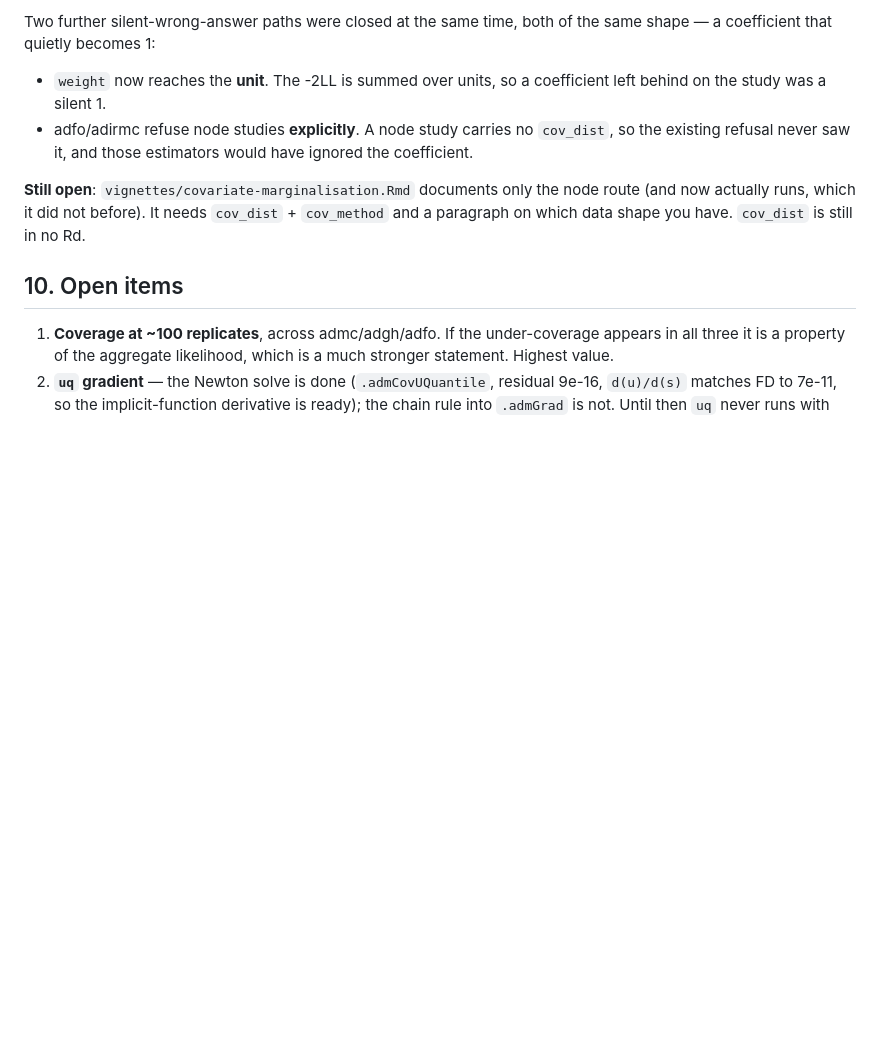
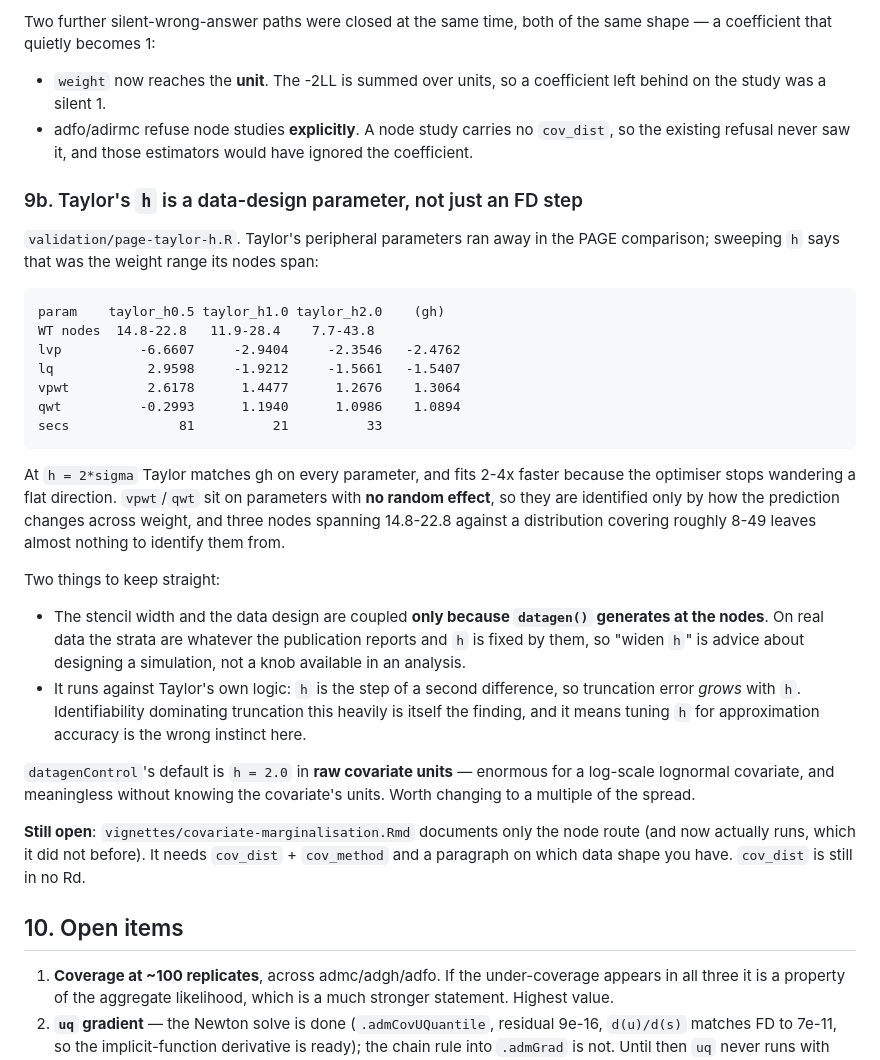
Before and after one commit to LeidenPharmacology/admixr2, a Markdown page: HANDOFF-covariates.md, the part around the change. GitHub-like rendering; blank space fills up the shorter version.

Commit message:
docs: record the taylor h sweep, which explains the PAGE runaway
At h = 2*sigma taylor matches gh on every PAGE parameter (lvp -2.35 vs -2.48,
qwt 1.10 vs 1.09, vpwt 1.27 vs 1.31) and fits 2-4x faster, so the runaway was
the weight range its three nodes span -- 14.8-22.8 against a distribution
covering roughly 8-49 -- and not the method. vpwt and qwt sit on parameters with
no random effect, so they are identified only by how the prediction changes
across weight, and a narrow band leaves nothing to identify them from.

Recorded with the two caveats that stop it being read as tuning advice. The
stencil width couples to the data design only because datagen() generates AT the
nodes; on real data the strata are whatever was published and h follows from
them. And truncation error grows with h, so identifiability dominating it this
heavily is the finding rather than a reason to enlarge h for accuracy.

Also flags datagenControl's h = 2.0 default, which is in raw covariate units and
so is enormous for a log-scale lognormal covariate.

````diff
--- a/HANDOFF-covariates.md
+++ b/HANDOFF-covariates.md
@@ -312,6 +312,41 @@ same shape — a coefficient that quietly becomes 1:
   `cov_dist`, so the existing refusal never saw it, and those estimators would have
   ignored the coefficient.
 
+### 9b. Taylor's `h` is a data-design parameter, not just an FD step
+
+`validation/page-taylor-h.R`. Taylor's peripheral parameters ran away in the PAGE
+comparison; sweeping `h` says that was the weight range its nodes span:
+
+```
+param    taylor_h0.5 taylor_h1.0 taylor_h2.0    (gh)
+WT nodes  14.8-22.8   11.9-28.4    7.7-43.8
+lvp          -6.6607     -2.9404     -2.3546   -2.4762
+lq            2.9598     -1.9212     -1.5661   -1.5407
+vpwt          2.6178      1.4477      1.2676    1.3064
+qwt          -0.2993      1.1940      1.0986    1.0894
+secs              81          21          33
+```
+
+At `h = 2*sigma` Taylor matches gh on every parameter, and fits 2-4x faster because
+the optimiser stops wandering a flat direction. `vpwt`/`qwt` sit on parameters with
+**no random effect**, so they are identified only by how the prediction changes
+across weight, and three nodes spanning 14.8-22.8 against a distribution covering
+roughly 8-49 leaves almost nothing to identify them from.
+
+Two things to keep straight:
+- The stencil width and the data design are coupled **only because `datagen()`
+  generates at the nodes**. On real data the strata are whatever the publication
+  reports and `h` is fixed by them, so "widen `h`" is advice about designing a
+  simulation, not a knob available in an analysis.
+- It runs against Taylor's own logic: `h` is the step of a second difference, so
+  truncation error *grows* with `h`. Identifiability dominating truncation this
+  heavily is itself the finding, and it means tuning `h` for approximation accuracy
+  is the wrong instinct here.
+
+`datagenControl`'s default is `h = 2.0` in **raw covariate units** — enormous for a
+log-scale lognormal covariate, and meaningless without knowing the covariate's
+units. Worth changing to a multiple of the spread.
+
 **Still open**: `vignettes/covariate-marginalisation.Rmd` documents only the node
 route (and now actually runs, which it did not before). It needs `cov_dist` +
 `cov_method` and a paragraph on which data shape you have. `cov_dist` is still in
````
